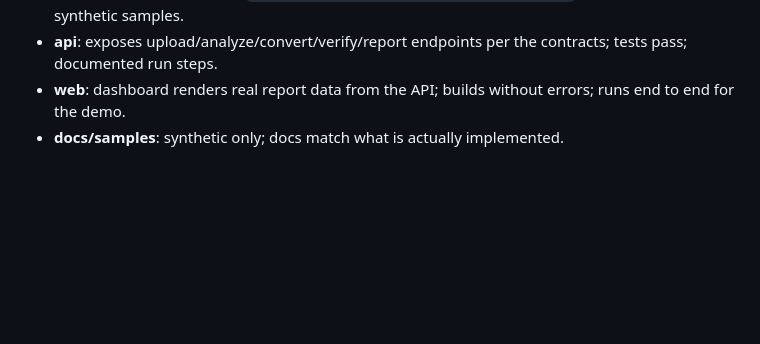
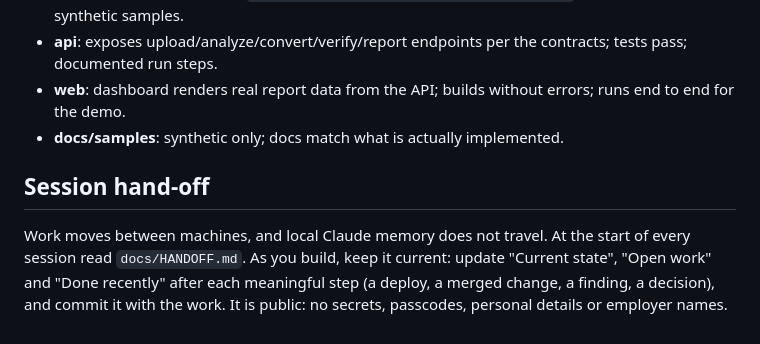
Before and after one commit to Nivetha200111/Diocle, a Markdown page: CLAUDE.md, the part around the change. Drawn GitHub-style; blank space fills up the shorter version.

Commit message:
Add a hand-off file so work can continue on another machine

```diff
--- a/CLAUDE.md
+++ b/CLAUDE.md
@@ -31,3 +31,9 @@ Diocle modernizes legacy COBOL for finance orgs: upload COBOL + copybooks, analy
 - **api**: exposes upload/analyze/convert/verify/report endpoints per the contracts; tests pass; documented run steps.
 - **web**: dashboard renders real report data from the API; builds without errors; runs end to end for the demo.
 - **docs/samples**: synthetic only; docs match what is actually implemented.
+
+## Session hand-off
+Work moves between machines, and local Claude memory does not travel. At the start of every session read
+`docs/HANDOFF.md`. As you build, keep it current: update "Current state", "Open work" and "Done recently"
+after each meaningful step (a deploy, a merged change, a finding, a decision), and commit it with the work.
+It is public: no secrets, passcodes, personal details or employer names.
```
Also changed, not shown: docs/HANDOFF.md (added, +101 -0 lines).
